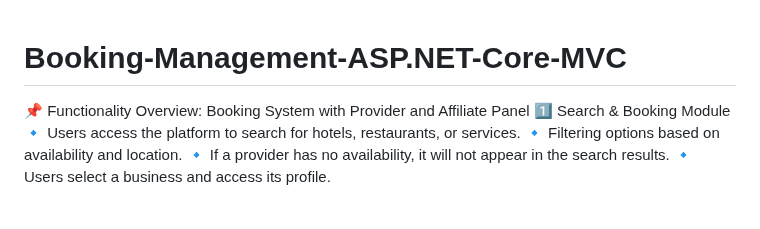
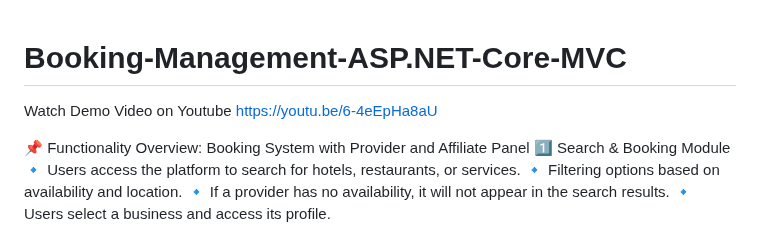
Before and after one commit to Amadkhan159/Booking-Management-ASP.NET-Core-MVC, a Markdown page: README.md, the part around the change. GitHub-like rendering; blank space fills up the shorter version.

```diff
--- a/README.md
+++ b/README.md
@@ -1,4 +1,7 @@
 # Booking-Management-ASP.NET-Core-MVC
+
+Watch Demo Video on Youtube
+https://youtu.be/6-4eEpHa8aU
 
 
 📌 Functionality Overview: Booking System with Provider and Affiliate Panel
```
